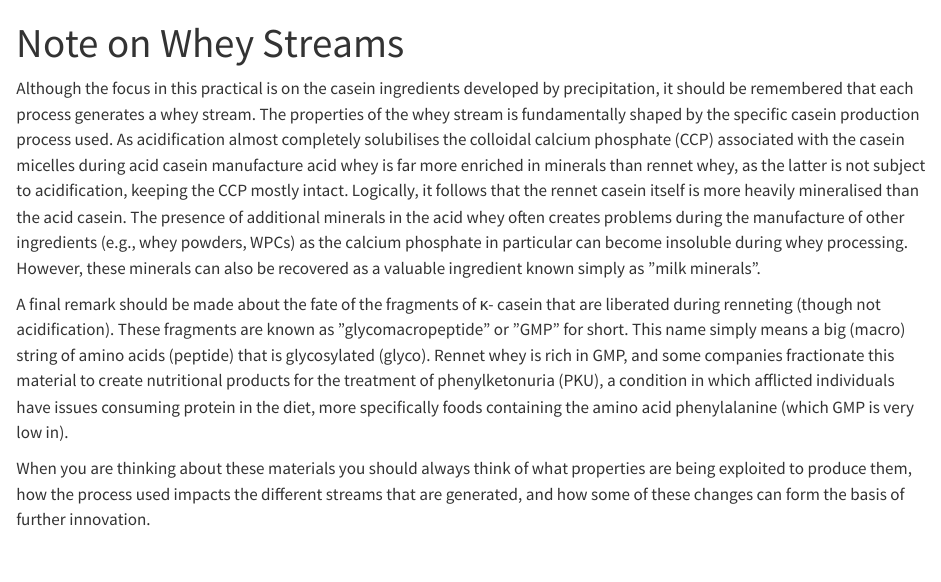
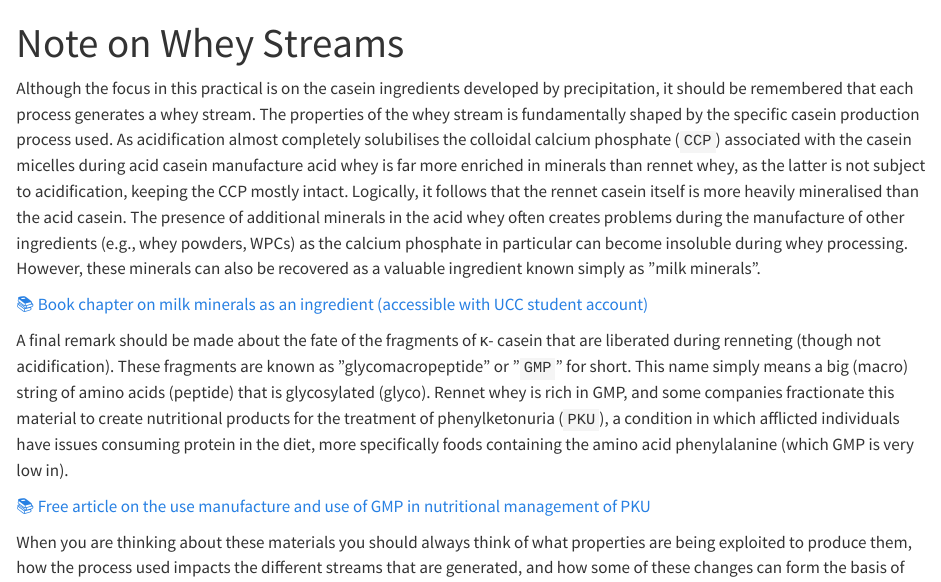
Before and after one commit to edibotopic/proFracLab, a Quarto document (notes/whey_streams.qmd): the page in a window 1100 px wide, from its top. Rendered offline with R 4.5, knitr and Pandoc in place of Quarto, with nearby package versions.

Commit message:
added hyperlinks

```diff
--- a/notes/whey_streams.qmd
+++ b/notes/whey_streams.qmd
@@ -11,18 +11,23 @@ Although the focus in this practical is on the casein ingredients developed by
 precipitation, it should be remembered that each process generates a whey
 stream.
 The properties of the whey stream is fundamentally shaped by the specific casein production process used.
-As acidification almost completely solubilises the colloidal calcium phosphate (CCP) associated with the casein micelles during acid casein manufacture acid whey is far more enriched in minerals than rennet whey, as the latter is not subject to acidification, keeping the CCP mostly intact.
+As acidification almost completely solubilises the colloidal calcium phosphate (`CCP`) associated with the casein micelles during acid casein manufacture acid whey is far more enriched in minerals than rennet whey, as the latter is not subject to acidification, keeping the CCP mostly intact.
 Logically, it follows that the rennet casein itself is more heavily mineralised than the acid casein.
 The presence of additional minerals in the acid whey often creates problems during the manufacture of other ingredients (e.g., whey
 powders, WPCs) as the calcium phosphate in particular can become insoluble during whey processing.
 However, these minerals can also be recovered
 as a valuable ingredient known simply as ”milk minerals”.
 
+[📚 Book chapter on milk minerals as an ingredient (accessible with UCC student account)](https://www.sciencedirect.com/science/article/pii/B9780128187661001112)
+
 A final remark should be made about the fate of the fragments of κ-
-casein that are liberated during renneting (though not acidification). These fragments are known as ”glycomacropeptide” or ”GMP” for short.
+casein that are liberated during renneting (though not acidification). These fragments are known as ”glycomacropeptide” or ”`GMP`” for short.
 This name simply means a big (macro) string of amino acids (peptide) that is glycosylated (glyco).
-Rennet whey is rich in GMP, and some companies fractionate this material to create nutritional products for the treatment of phenylketonuria (PKU), a condition in which afflicted individuals have issues
+Rennet whey is rich in GMP, and some companies fractionate this material to create nutritional products for the treatment of phenylketonuria (`PKU`), a condition in which afflicted individuals have issues
 consuming protein in the diet, more specifically foods containing the amino acid phenylalanine (which GMP is very low in).
+
+[📚 Free article on the use manufacture and use of GMP in nutritional management of PKU](https://www.ncbi.nlm.nih.gov/pmc/articles/PMC3632067/
+)
 
 When you are thinking about these materials you should always think of
 what properties are being exploited to produce them, how the process used
```
